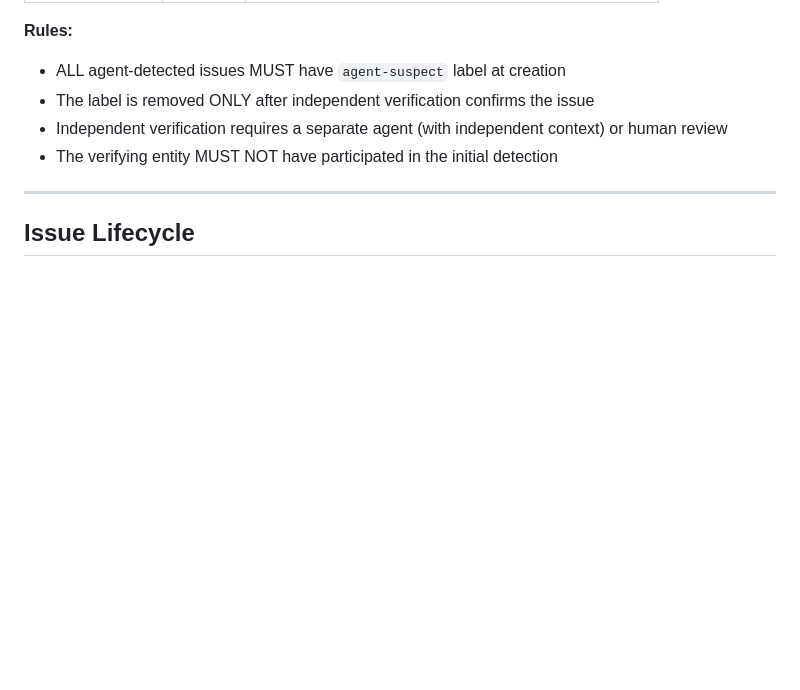
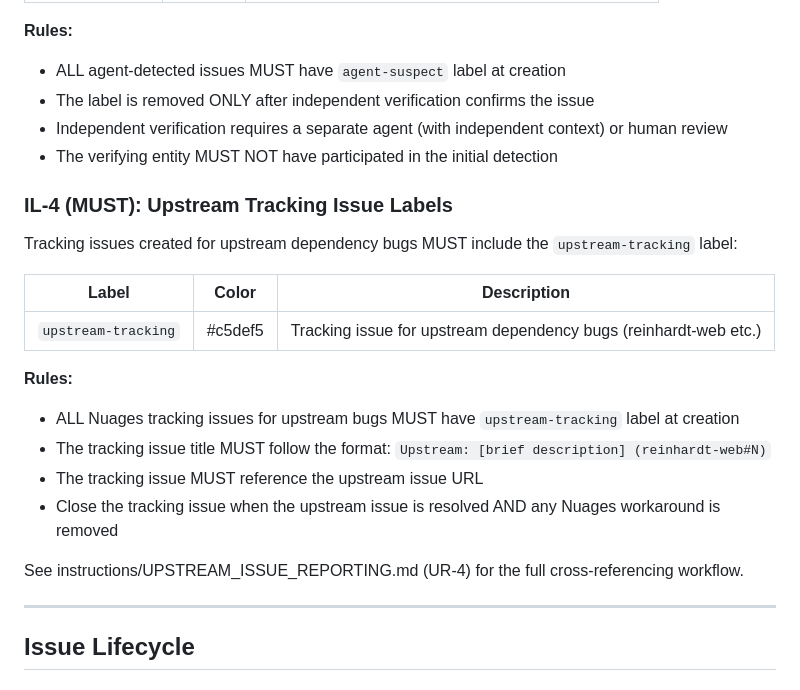
Before and after one commit to kent8192/reinhardt-cloud, a Markdown page: instructions/ISSUE_GUIDELINES.md, the part around the change. GitHub-like rendering; blank space fills up the shorter version.

```diff
--- a/instructions/ISSUE_GUIDELINES.md
+++ b/instructions/ISSUE_GUIDELINES.md
@@ -193,6 +193,22 @@ Issues created by LLM agent bug discovery MUST include the `agent-suspect` label
 - Independent verification requires a separate agent (with independent context) or human review
 - The verifying entity MUST NOT have participated in the initial detection
 
+### IL-4 (MUST): Upstream Tracking Issue Labels
+
+Tracking issues created for upstream dependency bugs MUST include the `upstream-tracking` label:
+
+| Label | Color | Description |
+|-------|-------|-------------|
+| `upstream-tracking` | #c5def5 | Tracking issue for upstream dependency bugs (reinhardt-web etc.) |
+
+**Rules:**
+- ALL Nuages tracking issues for upstream bugs MUST have `upstream-tracking` label at creation
+- The tracking issue title MUST follow the format: `Upstream: [brief description] (reinhardt-web#N)`
+- The tracking issue MUST reference the upstream issue URL
+- Close the tracking issue when the upstream issue is resolved AND any Nuages workaround is removed
+
+See instructions/UPSTREAM_ISSUE_REPORTING.md (UR-4) for the full cross-referencing workflow.
+
 ---
 
 ## Issue Lifecycle
```
Also changed, not shown: CLAUDE.md (+5 -2 lines), instructions/UPSTREAM_ISSUE_REPORTING.md (+73 -13 lines).
